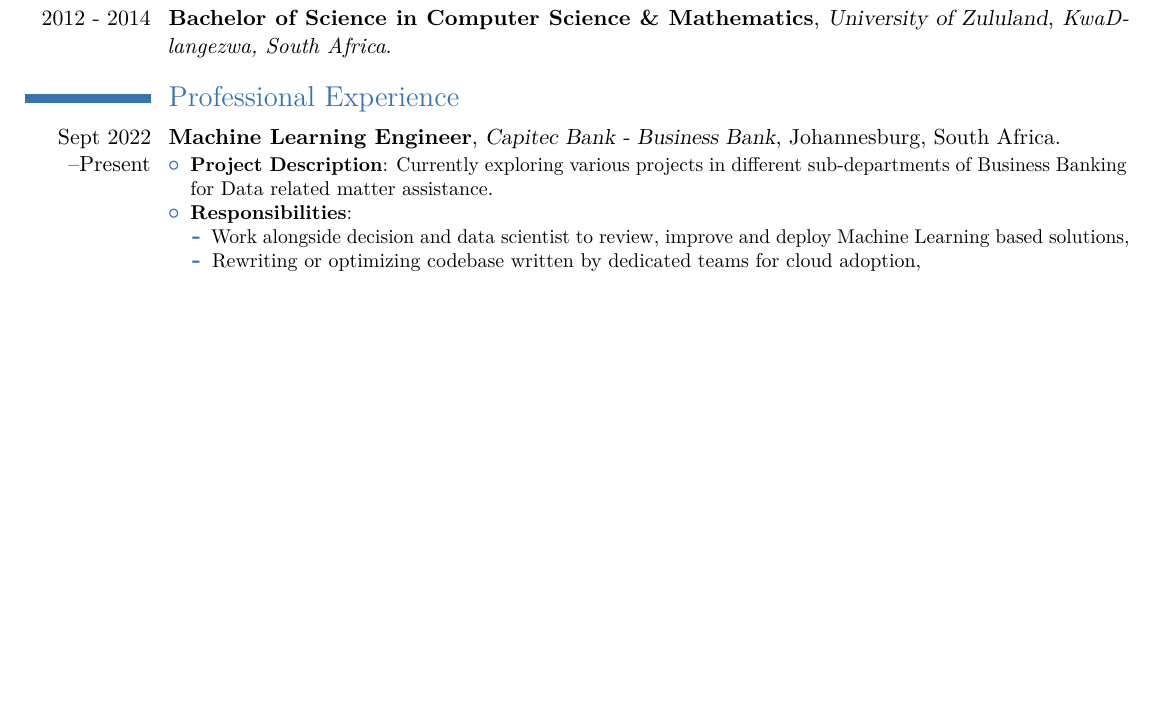
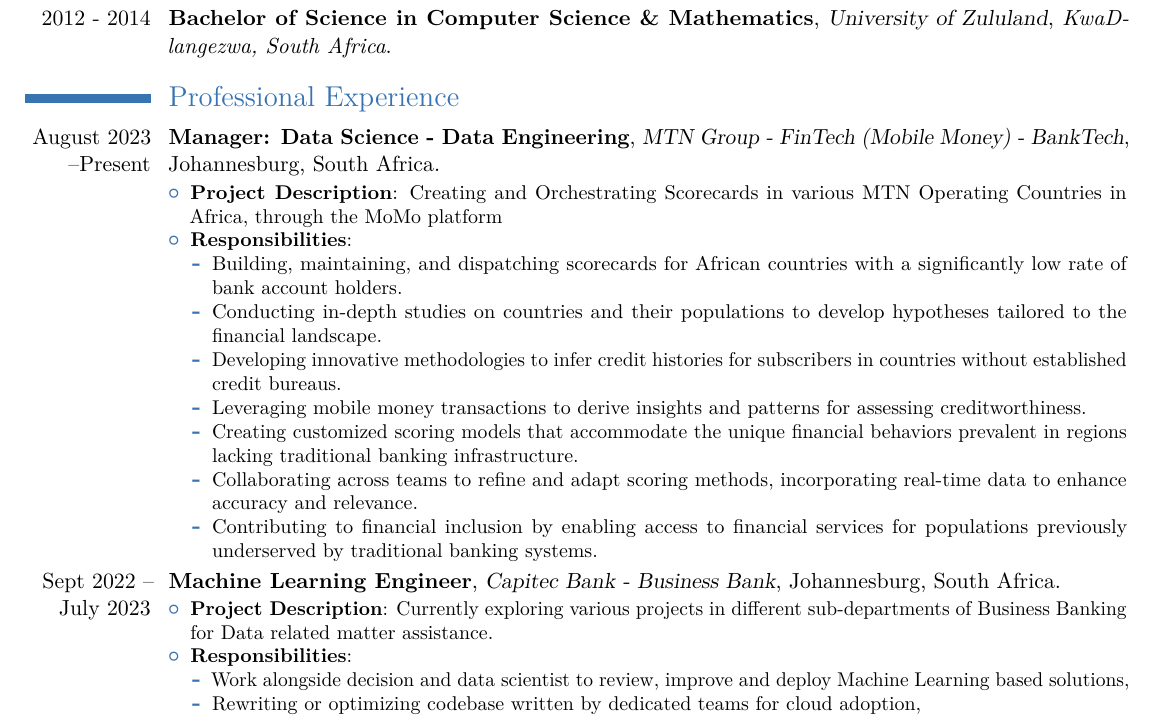
Before and after one commit to juliennyambal/CV, a LaTeX CV (Julien Nyambal CV/resume.tex): part of page 1 of 4, cut so that both start at the same text, the shorter picture padded with empty space. Compiled offline with pdfLaTeX.

Commit message:
updated cv

```diff
--- a/Julien Nyambal CV/resume.tex
+++ b/Julien Nyambal CV/resume.tex
@@ -89,7 +89,27 @@
 \section{Professional Experience}
 
 \cventry
-{Sept 2022 --Present}
+{August 2023 --Present}
+{Manager: Data Science - Data Engineering}
+{MTN Group - FinTech (Mobile Money) - BankTech}
+{Johannesburg, South Africa}
+{}
+{\begin{itemize}%
+		\item \textbf{Project Description}: Creating and Orchestrating Scorecards in various MTN Operating Countries in Africa, through the MoMo platform
+		\item \textbf{Responsibilities}:
+		\begin{itemize}
+			\item Building, maintaining, and dispatching scorecards for African countries with a significantly low rate of bank account holders.
+			\item Conducting in-depth studies on countries and their populations to develop hypotheses tailored to the financial landscape.
+			\item Developing innovative methodologies to infer credit histories for subscribers in countries without established credit bureaus.
+			\item Leveraging mobile money transactions to derive insights and patterns for assessing creditworthiness.
+			\item Creating customized scoring models that accommodate the unique financial behaviors prevalent in regions lacking traditional banking infrastructure.
+			\item Collaborating across teams to refine and adapt scoring methods, incorporating real-time data to enhance accuracy and relevance.
+			\item Contributing to financial inclusion by enabling access to financial services for populations previously underserved by traditional banking systems.
+		\end{itemize}
+	\end{itemize}}
+
+\cventry
+{Sept 2022 -- July 2023}
 {Machine Learning Engineer}
 {Capitec Bank - Business Bank}
 {Johannesburg, South Africa}
```
Also changed, not shown: Julien Nyambal CV/resume.pdf (added), 3 other files.
